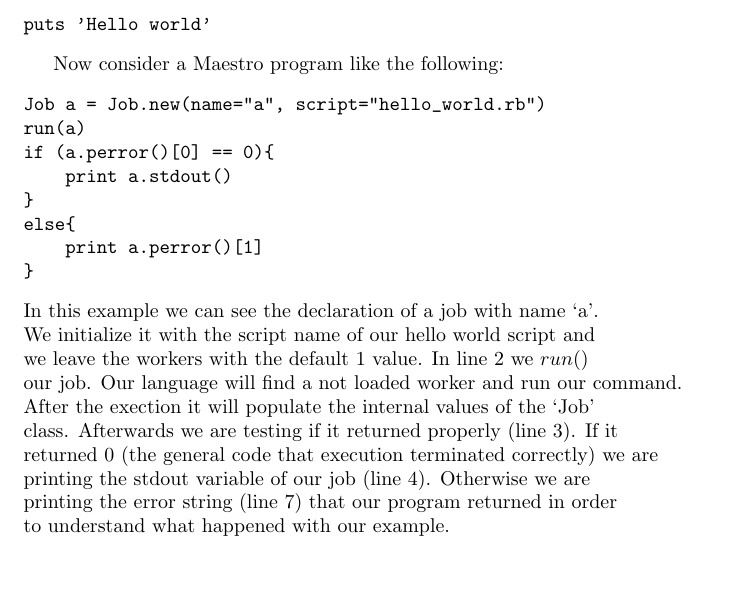
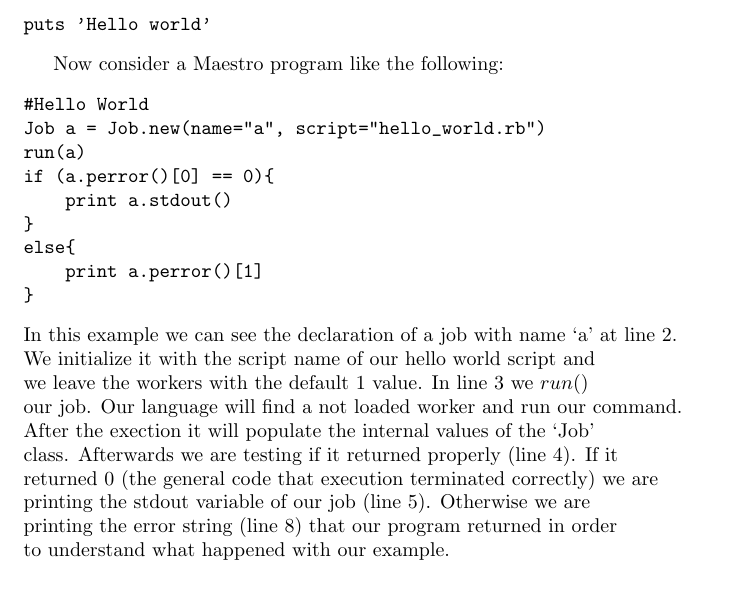
Before and after one commit to sfagmenos/Maestro, a LaTeX document (main.tex, which reads samples.tex): part of page 3 of 5, cut so that both start at the same text. Compiled offline with pdfLaTeX.

Commit message:
adding the correct comment format

```diff
--- a/samples.tex
+++ b/samples.tex
@@ -8,6 +8,7 @@ puts 'Hello world'
 
 Now consider a Maestro program like the following:
 \begin{verbatim}
+#Hello World
 Job a = Job.new(name="a", script="hello_world.rb")
 run(a)
 if (a.perror()[0] == 0){
@@ -17,15 +18,15 @@ else{
     print a.perror()[1]
 }
 \end{verbatim}
-In this example we can see the declaration of a job with name `a'.\\
+In this example we can see the declaration of a job with name `a' at line 2.\\
 We initialize it with the script name of our hello world script and\\
-we leave the workers with the default 1 value. In line 2 we $run()$\\
+we leave the workers with the default 1 value. In line 3 we $run()$\\
 our job. Our language will find a not loaded worker and run our command.\\
 After the exection it will populate the internal values of the `Job'\\
-class. Afterwards we are testing if it returned properly (line 3). If it\\
+class. Afterwards we are testing if it returned properly (line 4). If it\\
 returned 0 (the general code that execution terminated correctly) we are\\
-printing the stdout variable of our job (line 4). Otherwise we are\\
-printing the error string (line 7) that our program returned in order\\
+printing the stdout variable of our job (line 5). Otherwise we are\\
+printing the error string (line 8) that our program returned in order\\
 to understand what happened with our example.\\
 
 \subsection*{Example Program 2:}
```
